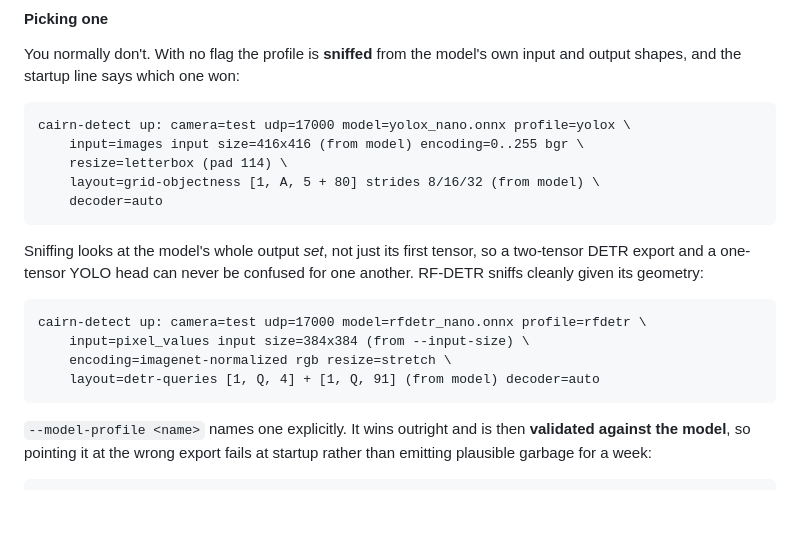
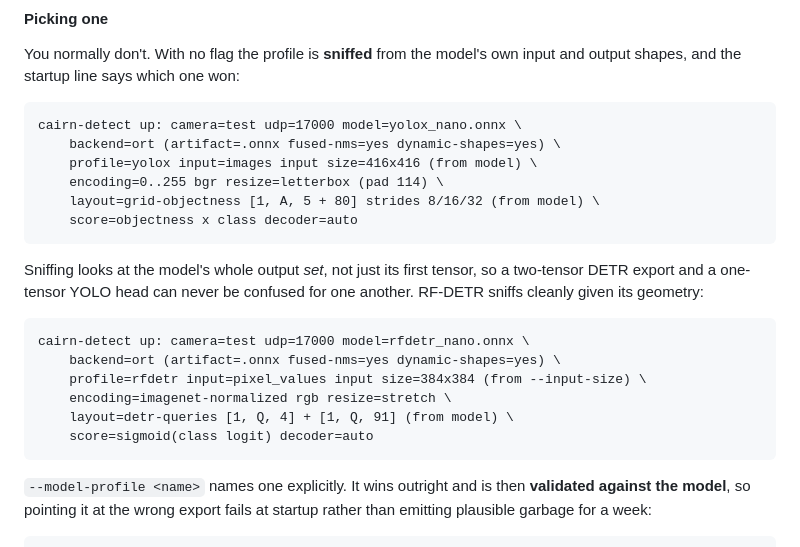
Before and after one commit to bbangert/cairn-nvr, a Markdown page: plugins/cairn-detect/README.md, the part around the change. Drawn GitHub-style; blank space fills up the shorter version.

Commit message:
README up-line examples match the binary again
Regenerated both examples from the real binary: they gain the new
backend= field and the score= field they already lacked (pre-existing
drift on the same lines).

Co-Authored-By: Claude Fable 5 <noreply@anthropic.com>

````diff
--- a/plugins/cairn-detect/README.md
+++ b/plugins/cairn-detect/README.md
@@ -776,11 +776,12 @@ You normally don't. With no flag the profile is **sniffed** from the model's own
 input and output shapes, and the startup line says which one won:
 
 ```
-cairn-detect up: camera=test udp=17000 model=yolox_nano.onnx profile=yolox \
-    input=images input size=416x416 (from model) encoding=0..255 bgr \
-    resize=letterbox (pad 114) \
+cairn-detect up: camera=test udp=17000 model=yolox_nano.onnx \
+    backend=ort (artifact=.onnx fused-nms=yes dynamic-shapes=yes) \
+    profile=yolox input=images input size=416x416 (from model) \
+    encoding=0..255 bgr resize=letterbox (pad 114) \
     layout=grid-objectness [1, A, 5 + 80] strides 8/16/32 (from model) \
-    decoder=auto
+    score=objectness x class decoder=auto
 ```
 
 Sniffing looks at the model's whole output *set*, not just its first tensor,
@@ -788,10 +789,12 @@ so a two-tensor DETR export and a one-tensor YOLO head can never be confused
 for one another. RF-DETR sniffs cleanly given its geometry:
 
 ```
-cairn-detect up: camera=test udp=17000 model=rfdetr_nano.onnx profile=rfdetr \
-    input=pixel_values input size=384x384 (from --input-size) \
+cairn-detect up: camera=test udp=17000 model=rfdetr_nano.onnx \
+    backend=ort (artifact=.onnx fused-nms=yes dynamic-shapes=yes) \
+    profile=rfdetr input=pixel_values input size=384x384 (from --input-size) \
     encoding=imagenet-normalized rgb resize=stretch \
-    layout=detr-queries [1, Q, 4] + [1, Q, 91] (from model) decoder=auto
+    layout=detr-queries [1, Q, 4] + [1, Q, 91] (from model) \
+    score=sigmoid(class logit) decoder=auto
 ```
 
 `--model-profile <name>` names one explicitly. It wins outright and is then
````
